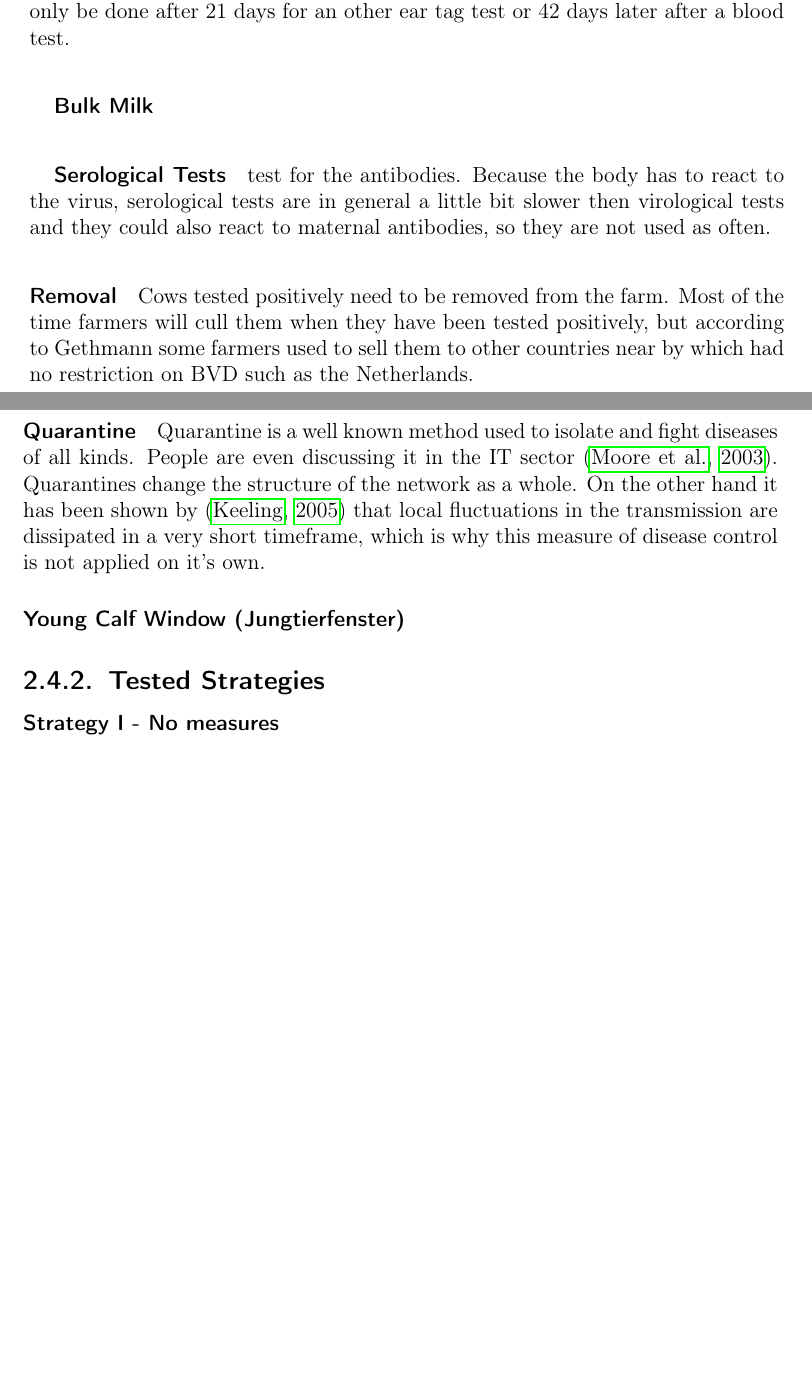
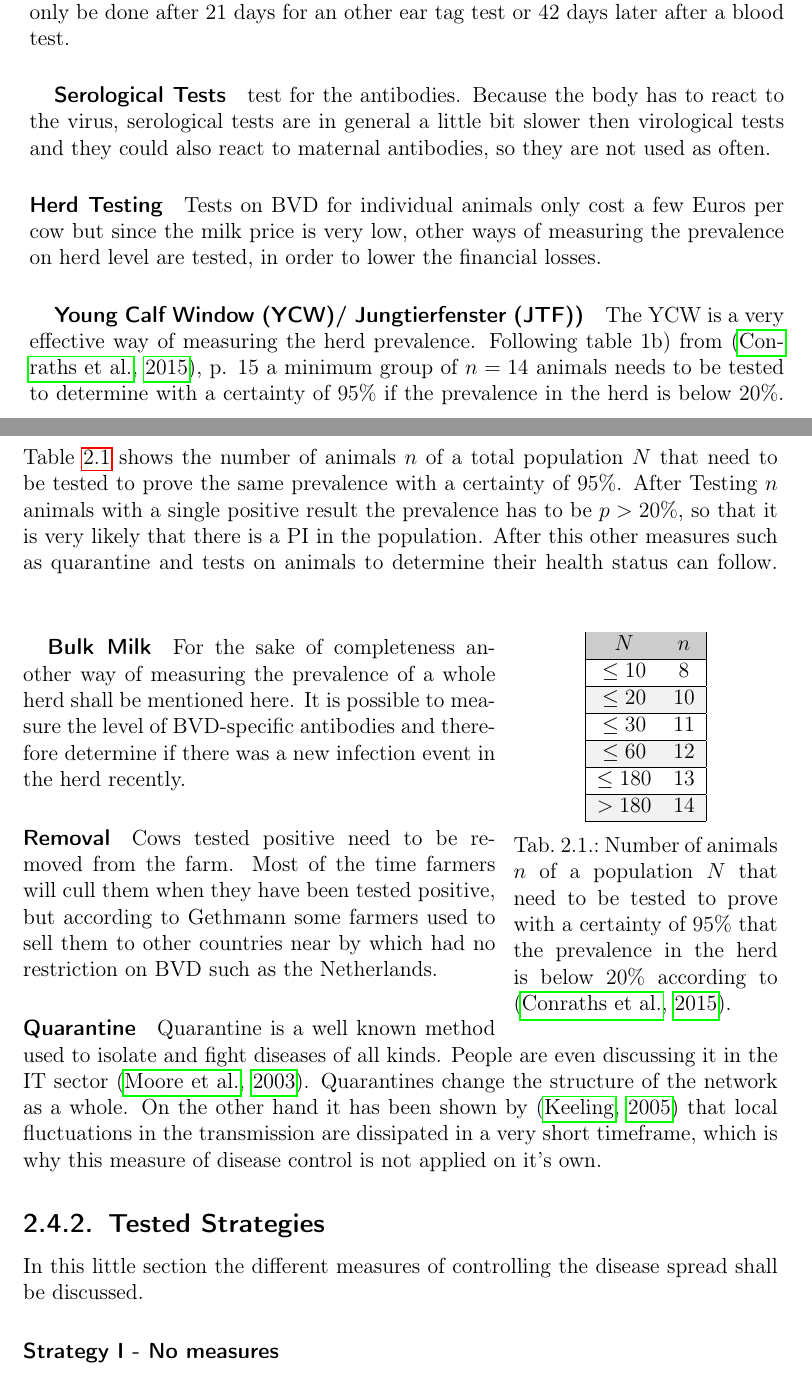
Before and after one commit to Gerungofulus/Masterarbeit, a LaTeX thesis (MSc.tex, which reads containment.tex): two parts of pages 12 and 13 of 23, joined at a grey line, cut so that both start at the same text, the shorter picture padded with empty space. Compiled offline with pdfLaTeX.

Commit message:
Added the descrption of teachniques of control

```diff
--- a/MSc.tex
+++ b/MSc.tex
@@ -7,7 +7,16 @@
 \usepackage{natbib}
 \usepackage{url}
 \usepackage{hyperref}
+\usepackage{caption}
 \usepackage[nottoc,notlot,notlof]{tocbibind}
+\usepackage{color}                           % Paket für Farben im PDF (Seitenfarbe und Textfarbe)
+\usepackage{colortbl}                   % Paket für Farben in Tabellen
+\usepackage{float}
+\usepackage{wrapfig}
+\usepackage{cprotect}
+\usepackage{tabularx}
+\usepackage[singlelinecheck=false, figurename=Fig.,tablename=Tab., aboveskip=7pt, belowskip=0pt]{caption}
+\setcapindent{0pt}
 \parindent0mm
 \makeatletter
 \renewcommand\cleardoublepage{
@@ -19,6 +28,8 @@
 \makeatletter
 \include{paperDef}
 
+\definecolor{dunkelgrau}{rgb}{0.8,0.8,0.8}
+\definecolor{hellgrau}{rgb}{0.95,0.95,0.95}
 \makeatother
 %%
 \begin{document}
--- a/containment.tex
+++ b/containment.tex
@@ -8,20 +8,43 @@ In real life different mechanisms will be applied together to control a specific
 In general a wide variety of tests to determine if a test subject carries a certain virus exist. In the case of BVD only two different strategies are applied. They are either testing on the virus itself and it's parts, (virological test) or they are testing on antibodies (serological tests) \citep{haller1999diagnostik}, \citep{personalCom}.
 
-\subparagraph{Virological Tests} test for parts of the virus or the virus as a whole. In case of BVD they are mostly done using the cut off material from the calf's ear when they get an ear tag, but also "normal" blood samples are taken. According to \citep{personalCom} both strategies have a sensitivity of $99.8\,\%$ and a specifity of $\approx 100\,\%$. Farmers can decide to do a second test on a cow which has been tested positively once, in order to prove that it was only a transient infection. This can only be done after 21 days for an other ear tag test or 42 days later after a blood test.
-
-\subparagraph{Bulk Milk}
-
+\subparagraph{Virological Tests} test for parts of the virus or the virus as a whole. In case of BVD they are mostly done using the cut off material from the calf's ear when they get an ear tag, but also "normal" blood samples are taken. According to \citep{personalCom} both strategies have a sensitivity of $99.8\,\%$ and a specifity of $\approx 100\,\%$. Farmers can decide to do a second test on a cow which has been tested positive once, in order to prove that it was only a transient infection. This can only be done after 21 days for an other ear tag test or 42 days later after a blood test.
 
 \subparagraph{Serological Tests} test for the antibodies. Because the body has to react to the virus, serological tests are in general a little bit slower then virological tests and they could also react to maternal antibodies, so they are not used as often.
 
+\paragraph{Herd Testing}
+Tests on BVD for individual animals only cost a few Euros per cow but since the milk price is very low, other ways of measuring the prevalence on herd level are tested, in order to lower the financial losses.
+\subparagraph{Young Calf Window (YCW)/ Jungtierfenster (JTF))}
+The YCW is a very effective way of measuring the herd prevalence. Following table 1b) from \citep{flileitfaden15}, p. 15 a minimum group of $n=14$ animals needs to be tested to determine with a certainty of $95\%$ if the prevalence in the herd is below $20\%$. Table \ref{tab:certaintyPrevalenceTest} shows the number of animals $n$ of a total population $N$ that need to be tested to prove the same prevalence with a certainty of $95\%$. After Testing $n$ animals with a single positive result the prevalence has to be $p>20\%$, so that it is very likely that there is a PI in the population. After this other measures such as quarantine and tests on animals to determine their health status can follow.
+\begin{wraptable}{r}{0.35\textwidth}
+
+    \begin{center}
+    \begin{tabular}{|cc|}\hline
+        \rowcolor{dunkelgrau} $N$          & $n $ \\\hline
+                                $\leq 10  $& $8 $ \\\hline
+\rowcolor{hellgrau}             $\leq 20  $& $10$ \\\hline
+                                $\leq 30  $& $11$ \\\hline
+\rowcolor{hellgrau}             $\leq 60  $& $12$ \\\hline
+                                $\leq 180 $& $13$ \\\hline
+\rowcolor{hellgrau}             $>    180 $& $14$ \\\hline
+
+\end{tabular}
+
+\caption{Number of animals $n$ of a population $N$ that need to be tested to prove with a certainty of $95\%$ that the prevalence in the herd is below $20\%$ according to \protect\citep{flileitfaden15}.}
+\label{tab:certaintyPrevalenceTest}
+\end{center}
+\vspace{-70pt}
+
+\end{wraptable}
+\subparagraph{Bulk Milk}
+For the sake of completeness another way of measuring the prevalence of a whole herd shall be mentioned here. It is possible to measure the level of BVD-specific antibodies and therefore determine if there was a new infection event in the herd recently.
 \paragraph{Removal}
-Cows tested positively need to be removed from the farm. Most of the time farmers will cull them when they have been tested positively, but according to Gethmann some farmers used to sell them to other countries near by which had no restriction on BVD such as the Netherlands.
+Cows tested positive need to be removed from the farm. Most of the time farmers will cull them when they have been tested positive, but according to Gethmann some farmers used to sell them to other countries near by which had no restriction on BVD such as the Netherlands.
 
 \paragraph{Quarantine}
 Quarantine is a well known method used to isolate and fight diseases of all kinds. People are even discussing it in the IT sector \citep{moore2003internet}. Quarantines change the structure of the network as a whole. On the other hand it has been shown by \citep{Keeling20051} that local fluctuations in the transmission are dissipated in a very short timeframe, which is why this measure of disease control is not applied on it's own.
 
-\paragraph{Young Calf Window (Jungtierfenster)}
 \subsection{Tested Strategies}
+In this little section the different measures of controlling the disease spread shall be discussed.
 \paragraph{Strategy I - No measures}
 \paragraph{Strategy II - Old BVD regulation}
 \paragraph{Strategy III - New BVD regulation}
```
Also changed, not shown: bachelor.bib (+23 -0 lines), containment.tex (2 more changed lines).
